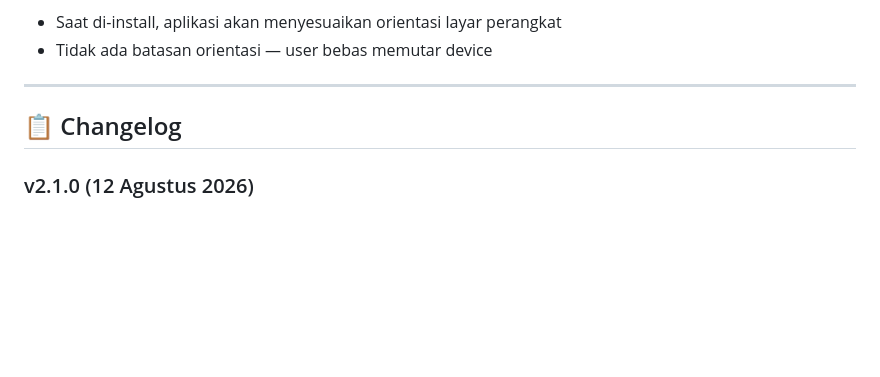
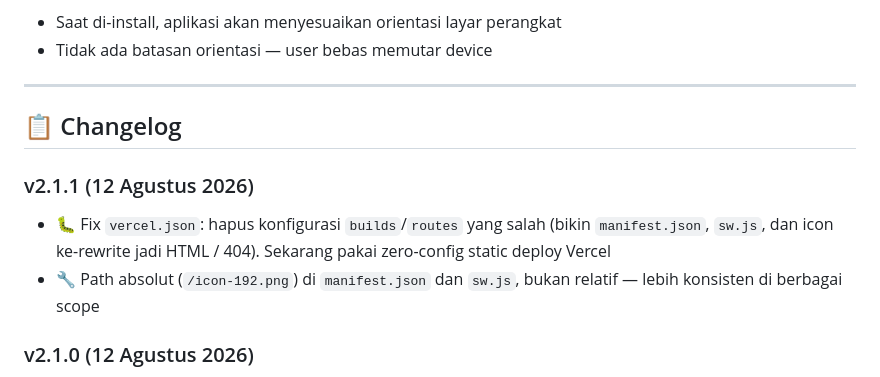
Before and after one commit to sdkv1/print, a Markdown page: README.md, the part around the change. Rendered like a GitHub page; blank space fills up the shorter version.

Commit message:
Add v2.1.1 changelog entry

```diff
--- a/README.md
+++ b/README.md
@@ -83,6 +83,10 @@ Aplikasi mendukung **landscape (lancap)** dan **portrait (potret)** secara otoma
 
 ## 📋 Changelog
 
+### v2.1.1 (12 Agustus 2026)
+- 🐛 Fix `vercel.json`: hapus konfigurasi `builds`/`routes` yang salah (bikin `manifest.json`, `sw.js`, dan icon ke-rewrite jadi HTML / 404). Sekarang pakai zero-config static deploy Vercel
+- 🔧 Path absolut (`/icon-192.png`) di `manifest.json` dan `sw.js`, bukan relatif — lebih konsisten di berbagai scope
+
 ### v2.1.0 (12 Agustus 2026)
 - 🐛 **Fix bug kritis**: syntax error (triple-quote + variabel `APP_VERSION` tidak terdeklarasi) yang bikin seluruh script gagal jalan — semua tombol termasuk Scan & Connect tidak merespons
 - 📐 Layout landscape otomatis jadi 2 kolom saat layar pendek (kontrol+preview di kiri, console log di kanan)
```
